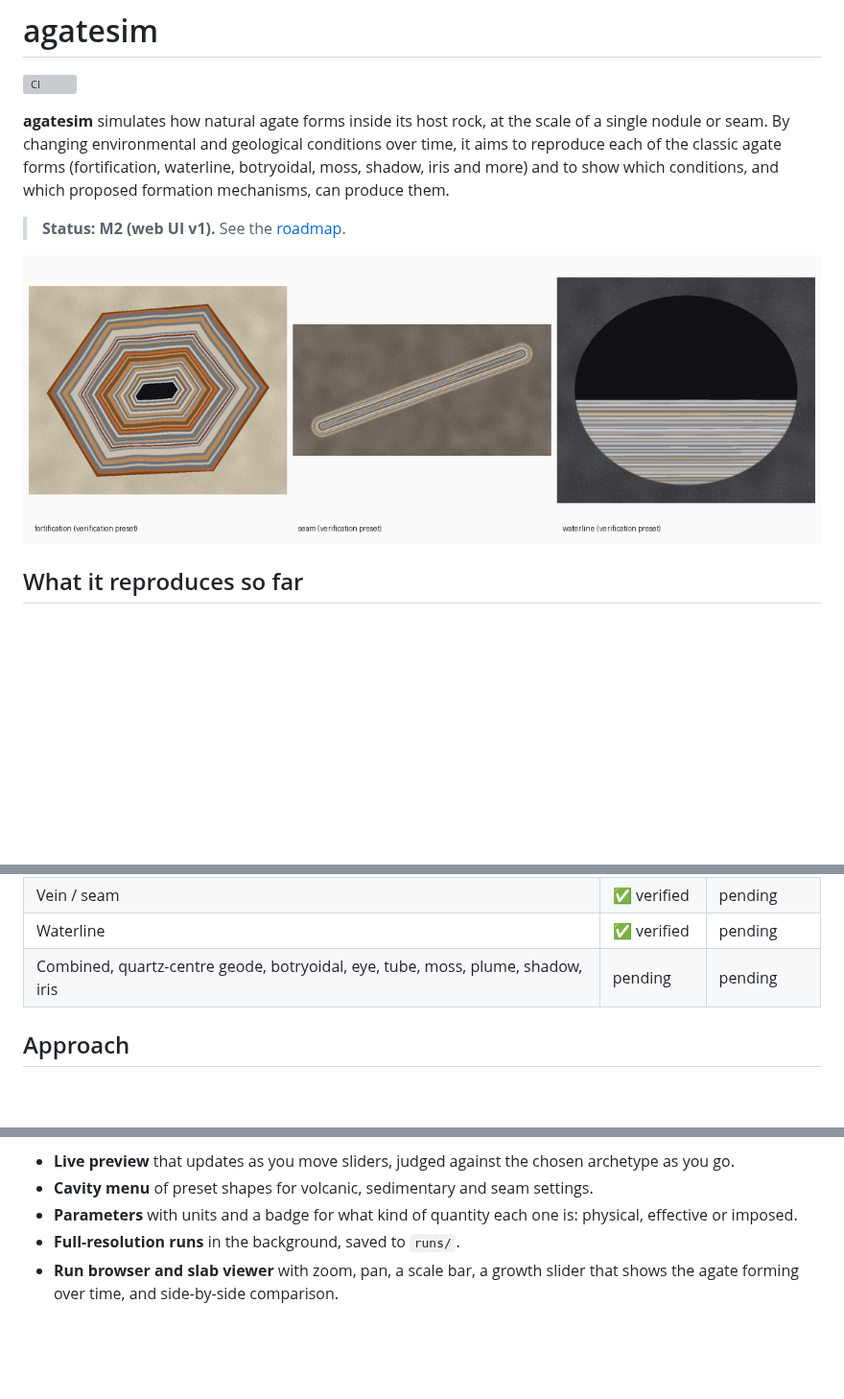
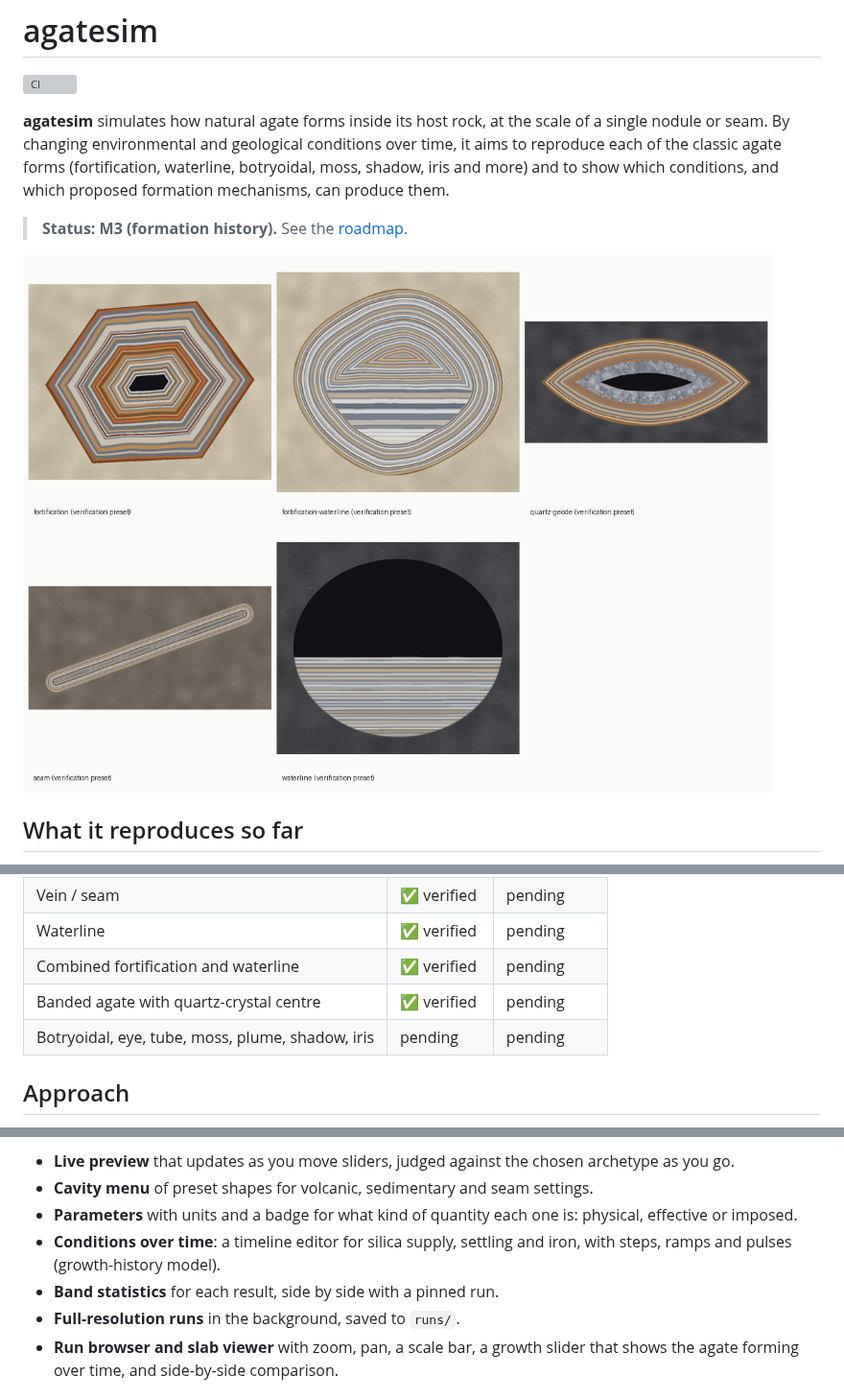
Before and after one commit to lbillings-pixel/agatesim, a Markdown page: README.md, 3 parts joined by grey strips. Shown at 96% size. GitHub-like rendering; pictures changed too: docs/images/archetypes.png; blank space fills up the shorter version; grey boxes are pictures that could not be loaded.

```diff
--- a/README.md
+++ b/README.md
@@ -8,7 +8,7 @@ time, it aims to reproduce each of the classic agate forms (fortification,
 waterline, botryoidal, moss, shadow, iris and more) and to show which conditions,
 and which proposed formation mechanisms, can produce them.
 
-> **Status: M2 (web UI v1).** See the [roadmap](docs/roadmap.md).
+> **Status: M3 (formation history).** See the [roadmap](docs/roadmap.md).
 
 ![Verification presets for fortification, seam and waterline agate](docs/images/archetypes.png)
 
@@ -26,7 +26,9 @@ nature ([ADR 0005](docs/adr/0005-verification-tiers-and-parameter-natures.md)).
 | Fortification | ✅ verified | pending |
 | Vein / seam | ✅ verified | pending |
 | Waterline | ✅ verified | pending |
-| Combined, quartz-centre geode, botryoidal, eye, tube, moss, plume, shadow, iris | pending | pending |
+| Combined fortification and waterline | ✅ verified | pending |
+| Banded agate with quartz-crystal centre | ✅ verified | pending |
+| Botryoidal, eye, tube, moss, plume, shadow, iris | pending | pending |
 
 ## Approach
 
@@ -65,6 +67,9 @@ The app runs only on your machine (bound to localhost). It offers:
 - **Cavity menu** of preset shapes for volcanic, sedimentary and seam settings.
 - **Parameters** with units and a badge for what kind of quantity each one is:
   physical, effective or imposed.
+- **Conditions over time**: a timeline editor for silica supply, settling and
+  iron, with steps, ramps and pulses (growth-history model).
+- **Band statistics** for each result, side by side with a pinned run.
 - **Full-resolution runs** in the background, saved to `runs/`.
 - **Run browser and slab viewer** with zoom, pan, a scale bar, a growth slider
   that shows the agate forming over time, and side-by-side comparison.
```
Also changed, not shown: docs/adr/0007-formation-history-and-growth-model.md (added, +65 -0 lines), docs/roadmap.md (+2 -2 lines), docs/science/mechanisms.md (+14 -3 lines), 10 other files.
